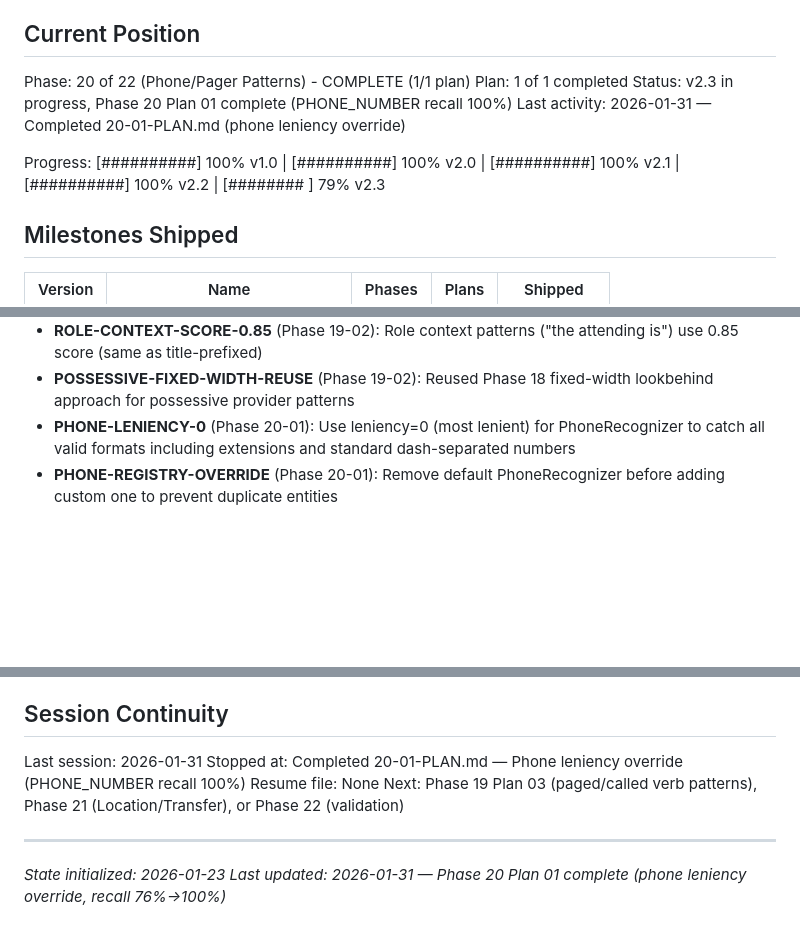
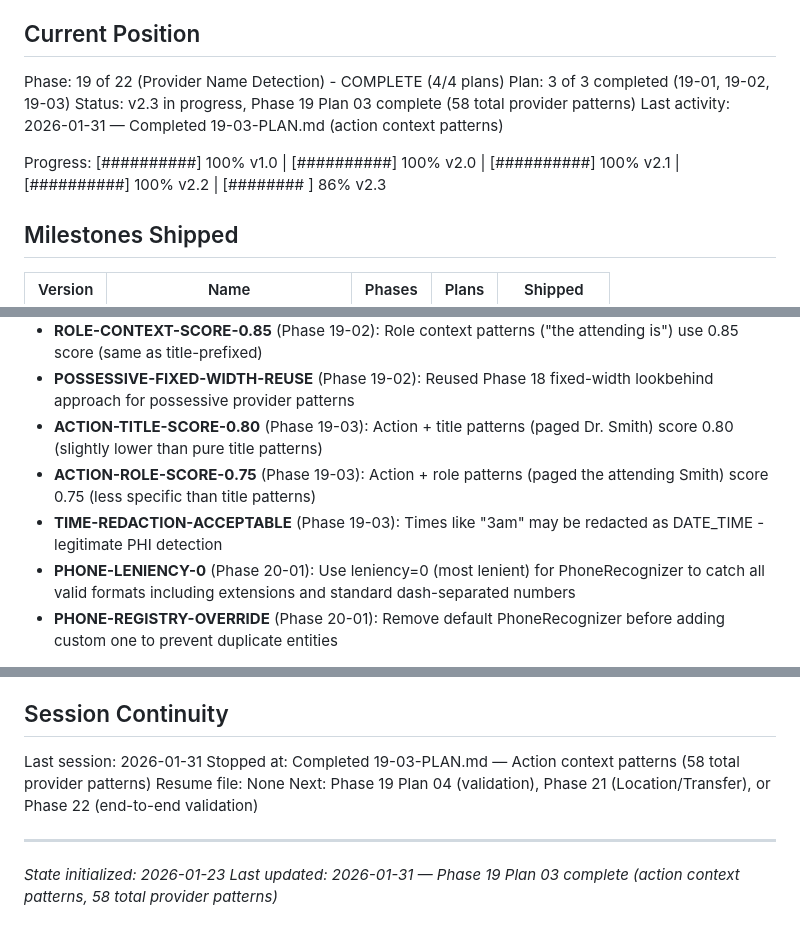
Before and after one commit to Joshausha/pediatric-handoff-phi-remover, a Markdown page: .planning/STATE.md, 3 parts joined by grey strips. GitHub-like rendering; blank space fills up the shorter version.

Commit message:
docs(19-03): complete action context patterns plan
Tasks completed: 3/3
- Task 1: Add 16 action + title patterns (paged/called/with/by Dr/NP/PA)
- Task 2: Add 8 action + role patterns (paged/called the attending/fellow/etc.)
- Task 3: Add 3 action context test cases

SUMMARY: .planning/phases/19-provider-name-detection/19-03-SUMMARY.md

```diff
--- a/.planning/STATE.md
+++ b/.planning/STATE.md
@@ -9,12 +9,12 @@ See: .planning/PROJECT.md (updated 2026-01-30)
 
 ## Current Position
 
-Phase: 20 of 22 (Phone/Pager Patterns) - COMPLETE (1/1 plan)
-Plan: 1 of 1 completed
-Status: v2.3 in progress, Phase 20 Plan 01 complete (PHONE_NUMBER recall 100%)
-Last activity: 2026-01-31 — Completed 20-01-PLAN.md (phone leniency override)
+Phase: 19 of 22 (Provider Name Detection) - COMPLETE (4/4 plans)
+Plan: 3 of 3 completed (19-01, 19-02, 19-03)
+Status: v2.3 in progress, Phase 19 Plan 03 complete (58 total provider patterns)
+Last activity: 2026-01-31 — Completed 19-03-PLAN.md (action context patterns)
 
-Progress: [##########] 100% v1.0 | [##########] 100% v2.0 | [##########] 100% v2.1 | [##########] 100% v2.2 | [########  ] 79% v2.3
+Progress: [##########] 100% v1.0 | [##########] 100% v2.0 | [##########] 100% v2.1 | [##########] 100% v2.2 | [########  ] 86% v2.3
 
 ## Milestones Shipped
 
@@ -102,6 +102,9 @@ Recent decisions affecting v2.2-v2.3:
 - **PROVIDER-SCORE-0.85** (Phase 19-01): Title-prefixed patterns score 0.85 (common in speech), suffix patterns 0.80
 - **ROLE-CONTEXT-SCORE-0.85** (Phase 19-02): Role context patterns ("the attending is") use 0.85 score (same as title-prefixed)
 - **POSSESSIVE-FIXED-WIDTH-REUSE** (Phase 19-02): Reused Phase 18 fixed-width lookbehind approach for possessive provider patterns
+- **ACTION-TITLE-SCORE-0.80** (Phase 19-03): Action + title patterns (paged Dr. Smith) score 0.80 (slightly lower than pure title patterns)
+- **ACTION-ROLE-SCORE-0.75** (Phase 19-03): Action + role patterns (paged the attending Smith) score 0.75 (less specific than title patterns)
+- **TIME-REDACTION-ACCEPTABLE** (Phase 19-03): Times like "3am" may be redacted as DATE_TIME - legitimate PHI detection
 - **PHONE-LENIENCY-0** (Phase 20-01): Use leniency=0 (most lenient) for PhoneRecognizer to catch all valid formats including extensions and standard dash-separated numbers
 - **PHONE-REGISTRY-OVERRIDE** (Phase 20-01): Remove default PhoneRecognizer before adding custom one to prevent duplicate entities
 
@@ -147,10 +150,10 @@ Recent decisions affecting v2.2-v2.3:
 ## Session Continuity
 
 Last session: 2026-01-31
-Stopped at: Completed 20-01-PLAN.md — Phone leniency override (PHONE_NUMBER recall 100%)
+Stopped at: Completed 19-03-PLAN.md — Action context patterns (58 total provider patterns)
 Resume file: None
-Next: Phase 19 Plan 03 (paged/called verb patterns), Phase 21 (Location/Transfer), or Phase 22 (validation)
+Next: Phase 19 Plan 04 (validation), Phase 21 (Location/Transfer), or Phase 22 (end-to-end validation)
 
 ---
 *State initialized: 2026-01-23*
-*Last updated: 2026-01-31 — Phase 20 Plan 01 complete (phone leniency override, recall 76%→100%)*
+*Last updated: 2026-01-31 — Phase 19 Plan 03 complete (action context patterns, 58 total provider patterns)*
```
Also changed, not shown: other parts of .planning/STATE.md (+1 -1 lines), 1 other file.
